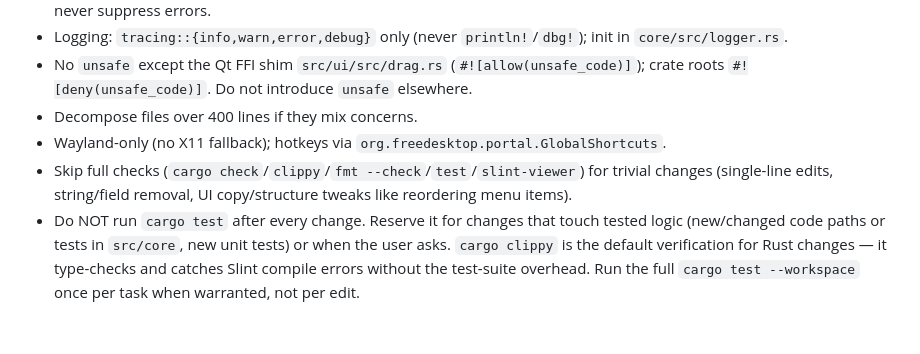
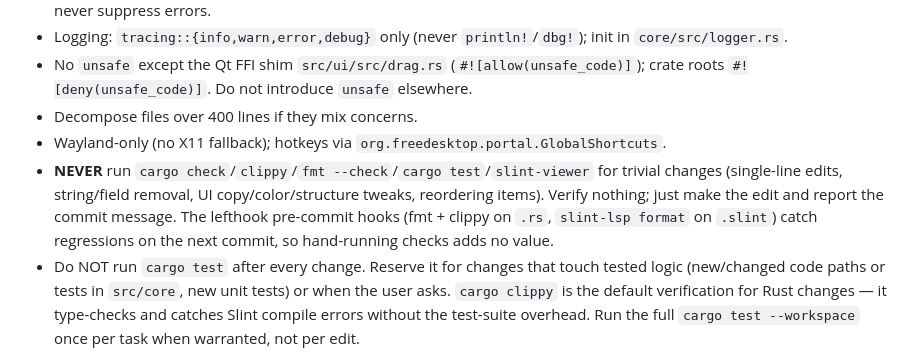
Before and after one commit to dcog989/Cliptoo, a Markdown page: AGENTS.md, the part around the change. Drawn GitHub-style; blank space fills up the shorter version.

Commit message:
docs: agents stop running check for trivial

```diff
--- a/AGENTS.md
+++ b/AGENTS.md
@@ -44,7 +44,7 @@ Hooks (lefthook): fmt + clippy on `.rs`, `slint-lsp format -i` on `.slint`; pre-
 - No `unsafe` except the Qt FFI shim `src/ui/src/drag.rs` (`#![allow(unsafe_code)]`); crate roots `#![deny(unsafe_code)]`. Do not introduce `unsafe` elsewhere.
 - Decompose files over 400 lines if they mix concerns.
 - Wayland-only (no X11 fallback); hotkeys via `org.freedesktop.portal.GlobalShortcuts`.
-- Skip full checks (`cargo check`/`clippy`/`fmt --check`/`test`/`slint-viewer`) for trivial changes (single-line edits, string/field removal, UI copy/structure tweaks like reordering menu items).
+- **NEVER** run `cargo check`/`clippy`/`fmt --check`/`cargo test`/`slint-viewer` for trivial changes (single-line edits, string/field removal, UI copy/color/structure tweaks, reordering items). Verify nothing; just make the edit and report the commit message. The lefthook pre-commit hooks (fmt + clippy on `.rs`, `slint-lsp format` on `.slint`) catch regressions on the next commit, so hand-running checks adds no value.
 - Do NOT run `cargo test` after every change. Reserve it for changes that touch tested logic (new/changed code paths or tests in `src/core`, new unit tests) or when the user asks. `cargo clippy` is the default verification for Rust changes — it type-checks and catches Slint compile errors without the test-suite overhead. Run the full `cargo test --workspace` once per task when warranted, not per edit.
 - **NEVER** run `cargo build` for any change — trivial or not — unless the user explicitly instructs it. No "fallback" builds when `slint-viewer` is missing, no self-verification builds. This rule overrides Slint rule #4 and Definition of Done.
 
```
